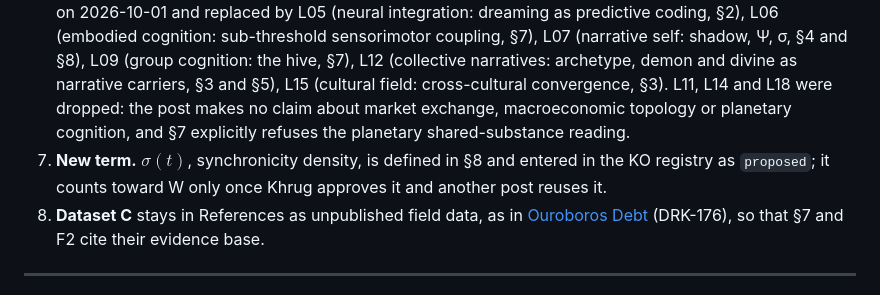
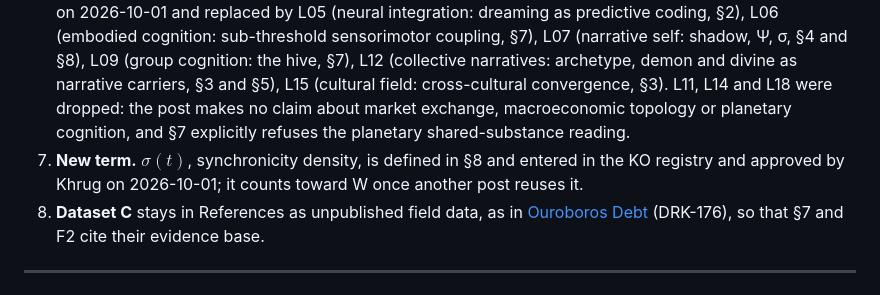
Before and after one commit to Khrug/draken.info, a Markdown page: posts/2026-08-24-the-common-base.md, the part around the change. GitHub-like rendering.

Commit message:
DRK-177: Provenance notes approval of sigma-sync KO

```diff
--- a/posts/2026-08-24-the-common-base.md
+++ b/posts/2026-08-24-the-common-base.md
@@ -218,7 +218,7 @@ The falsification protocol is that of [知行合一: When Automation Removes the
 4. **Added references.** Ramsey (1930) and Bikhchandani, Hirshleifer & Welch (1992) were added to support claims the original made without citation. Hansen & Ghrist (2019) was listed but not cited in the original text; it is now cited in §1 and §7.
 5. **Unverified.** The exact passage in Littlewood (1986) carrying the one-per-month estimate was not checked against the book; Jung (1952) was not checked against the original edition. The Kärv-etologi pilot (five-node phase graph, substrate invariance) and Dataset C are unpublished internal material.
 6. **Layers.** The draft carried L07, L09, L11, L14, L18 unchecked. Checked against the thesis v4.4 layer table on 2026-10-01 and replaced by L05 (neural integration: dreaming as predictive coding, §2), L06 (embodied cognition: sub-threshold sensorimotor coupling, §7), L07 (narrative self: shadow, Ψ, σ, §4 and §8), L09 (group cognition: the hive, §7), L12 (collective narratives: archetype, demon and divine as narrative carriers, §3 and §5), L15 (cultural field: cross-cultural convergence, §3). L11, L14 and L18 were dropped: the post makes no claim about market exchange, macroeconomic topology or planetary cognition, and §7 explicitly refuses the planetary shared-substance reading.
-7. **New term.** $\sigma(t)$, synchronicity density, is defined in §8 and entered in the KO registry as `proposed`; it counts toward W only once Khrug approves it and another post reuses it.
+7. **New term.** $\sigma(t)$, synchronicity density, is defined in §8 and entered in the KO registry and approved by Khrug on 2026-10-01; it counts toward W once another post reuses it.
 8. **Dataset C** stays in References as unpublished field data, as in [Ouroboros Debt](/posts/the-ouroboros-debt/) (DRK-176), so that §7 and F2 cite their evidence base.
 
 ---
```
